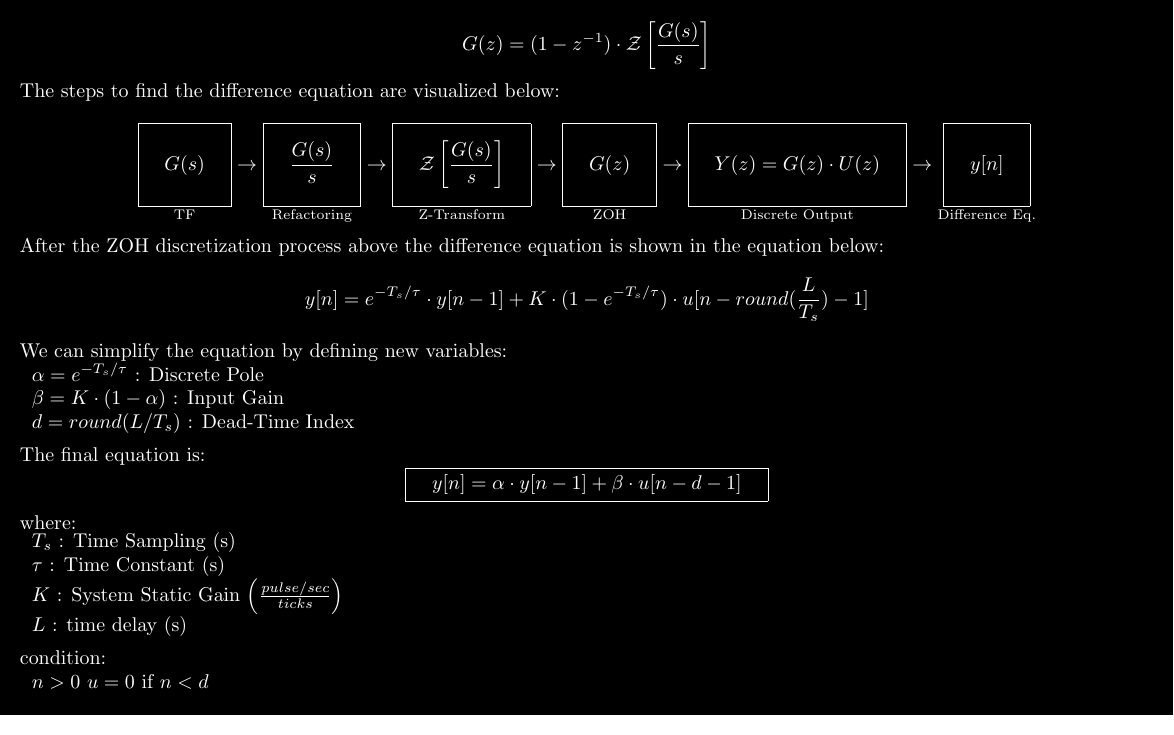
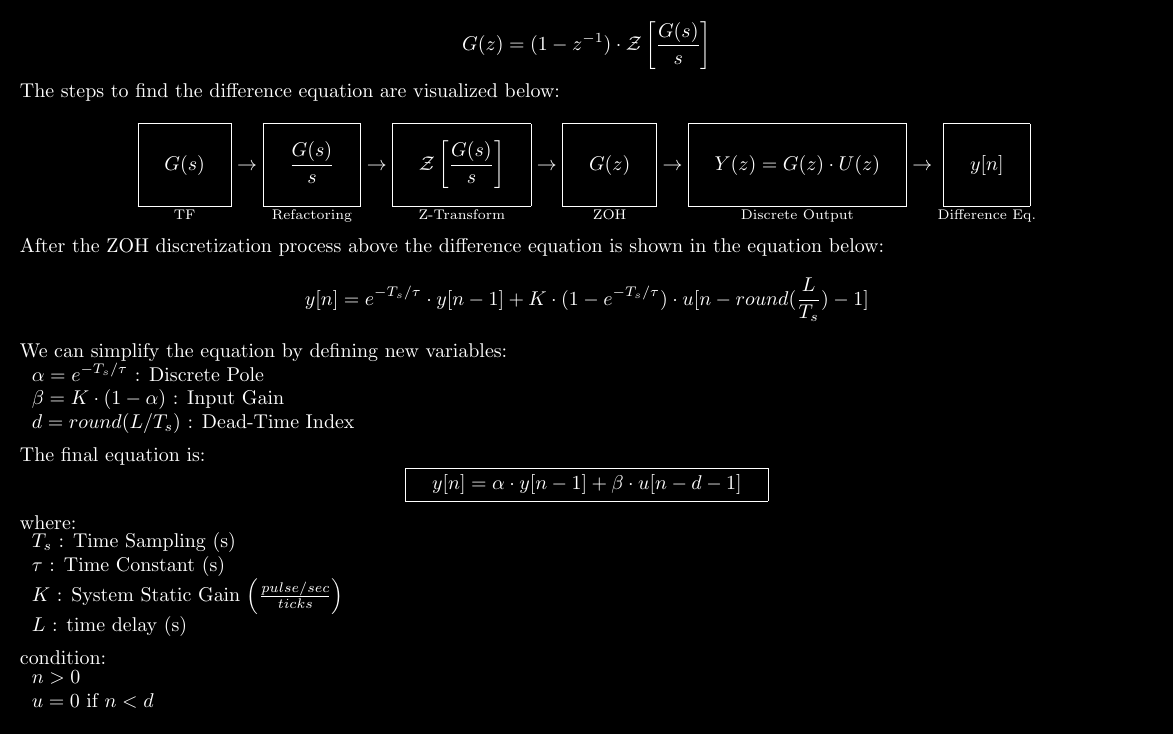
Before and after one commit to tutla53/dc-motor, a LaTeX figure (assets/latex/discretization.tex): the whole page. Compiled offline with pdfLaTeX.

Commit message:
Fix bug: Adding new line

```diff
--- a/assets/latex/discretization.tex
+++ b/assets/latex/discretization.tex
@@ -93,8 +93,8 @@
 
     condition: \\
         \begin{tabular}{l l}
-            $n > 0$
-            $u= 0$ if $n < d$
+            $n > 0$ \\
+            $u= 0$ if $n < d$ \\
         \end{tabular}
     \end{minipage}
 \end{document}
```
Also changed, not shown: assets/diagram/discretization.png.
